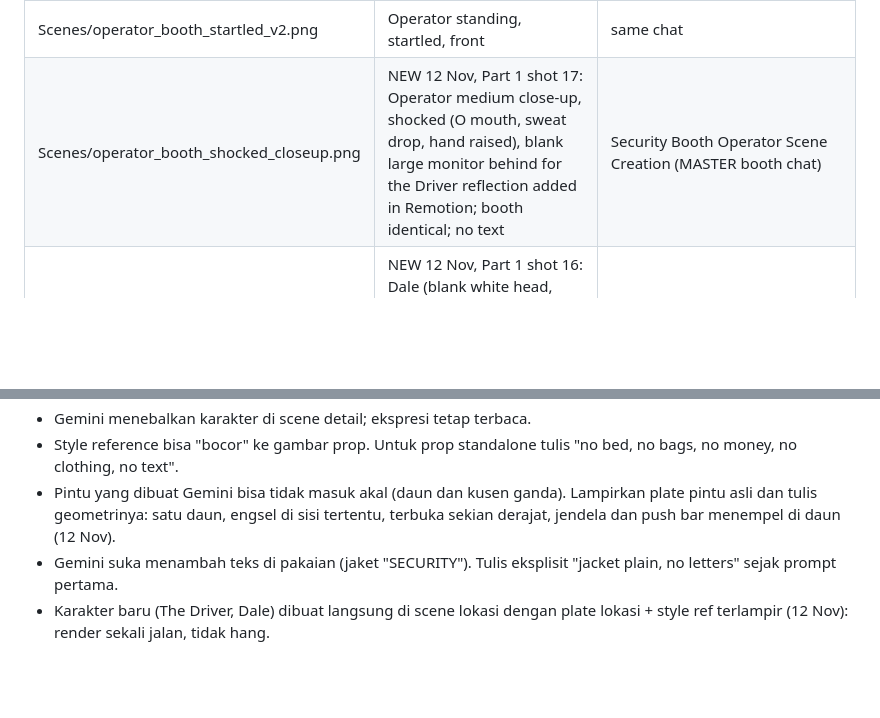
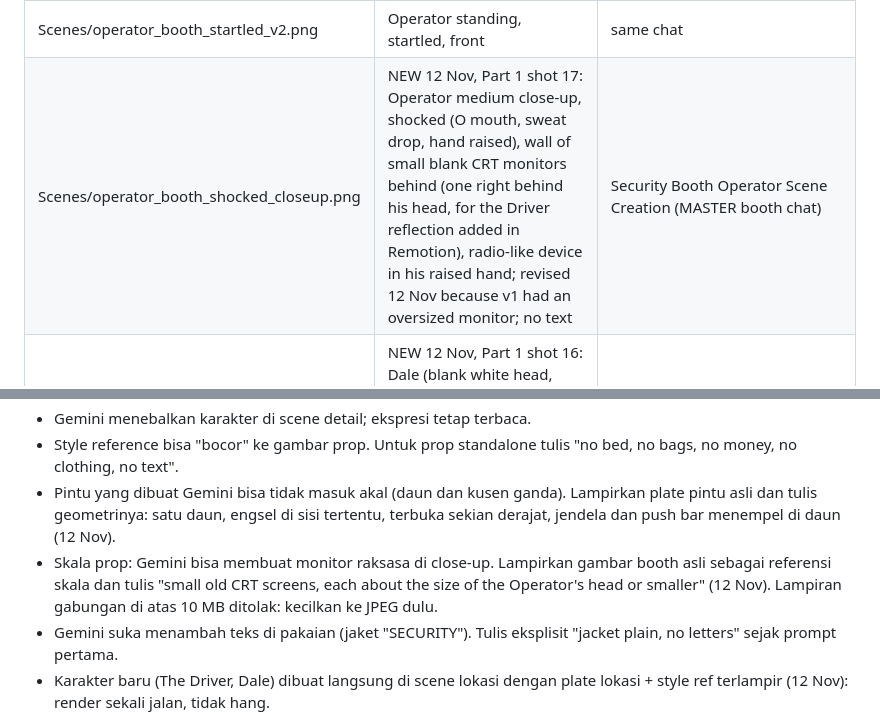
Before and after one commit to faizrizky/remotion, a Markdown page: docs/rule-zero/SERIES1_GEMINI_ASSET_LOG.md, 2 parts joined by grey strips. Rendered like a GitHub page; blank space fills up the shorter version.

Commit message:
docs(rule-zero): log revised shocked Operator close-up (monitor scale)

```diff
--- a/docs/rule-zero/SERIES1_GEMINI_ASSET_LOG.md
+++ b/docs/rule-zero/SERIES1_GEMINI_ASSET_LOG.md
@@ -18,7 +18,7 @@ Account: g.shinpact7 (via MattJr's Chrome). Style reference frame attached on fi
 | Scenes/operator_booth_seated.png | Operator seated from behind, booth | Security Booth Operator Scene Creation (/u/1/app/d548f745f3a3172c) MASTER booth chat |
 | Scenes/operator_booth_suspicious_v2.jpeg | Operator leaning, suspicious (JPEG) | same chat |
 | Scenes/operator_booth_startled_v2.png | Operator standing, startled, front | same chat |
-| Scenes/operator_booth_shocked_closeup.png | NEW 12 Nov, Part 1 shot 17: Operator medium close-up, shocked (O mouth, sweat drop, hand raised), blank large monitor behind for the Driver reflection added in Remotion; booth identical; no text | Security Booth Operator Scene Creation (MASTER booth chat) |
+| Scenes/operator_booth_shocked_closeup.png | NEW 12 Nov, Part 1 shot 17: Operator medium close-up, shocked (O mouth, sweat drop, hand raised), wall of small blank CRT monitors behind (one right behind his head, for the Driver reflection added in Remotion), radio-like device in his raised hand; revised 12 Nov because v1 had an oversized monitor; no text | Security Booth Operator Scene Creation (MASTER booth chat) |
 | Scenes/driver_stairwell_glass_dale.png | NEW 12 Nov, Part 1 shot 16: Dale (blank white head, cap, flashlight, plain grey jacket) from behind at the CLOSED stairwell door; The Driver visible only in the wired-glass window, black silhouette, two amber dots. | Empty Parking Garage Art Generation (same chat as the stairwell plate) |
 | Scenes/driver_stairwell_open_door_dale.png | NEW 12 Nov, Part 1 shot 16 alternate (tall Driver): door leaf opened inward, normal single fire door with wired-glass window and push bar on the leaf; Driver full height on the stairwell landing, amber dots; Dale from behind with flashlight; no text. Revised from a first version whose door was malformed and whose jacket had the baked text "SECURITY" (not used) | same chat, attached the bad version + stairwell plate |
 | Brand/style_reference_refb.jpg | Style reference frame attached to every Gemini chat | - |
@@ -35,6 +35,7 @@ Downloads cleaned 12 Nov: all Gemini originals that have a copy here were delete
 - Gemini menebalkan karakter di scene detail; ekspresi tetap terbaca.
 - Style reference bisa "bocor" ke gambar prop. Untuk prop standalone tulis "no bed, no bags, no money, no clothing, no text".
 - Pintu yang dibuat Gemini bisa tidak masuk akal (daun dan kusen ganda). Lampirkan plate pintu asli dan tulis geometrinya: satu daun, engsel di sisi tertentu, terbuka sekian derajat, jendela dan push bar menempel di daun (12 Nov).
+- Skala prop: Gemini bisa membuat monitor raksasa di close-up. Lampirkan gambar booth asli sebagai referensi skala dan tulis "small old CRT screens, each about the size of the Operator's head or smaller" (12 Nov). Lampiran gabungan di atas 10 MB ditolak: kecilkan ke JPEG dulu.
 - Gemini suka menambah teks di pakaian (jaket "SECURITY"). Tulis eksplisit "jacket plain, no letters" sejak prompt pertama.
 - Karakter baru (The Driver, Dale) dibuat langsung di scene lokasi dengan plate lokasi + style ref terlampir (12 Nov): render sekali jalan, tidak hang.
 - DOWNLOAD: hover gambar, klik "Download full size image". File masuk ~/Downloads di Mac setelah 30-40 s (PNG 1536x2752 ~7 MB). Verifikasi isi sebelum diberi nama; jangan chain klik.
```
